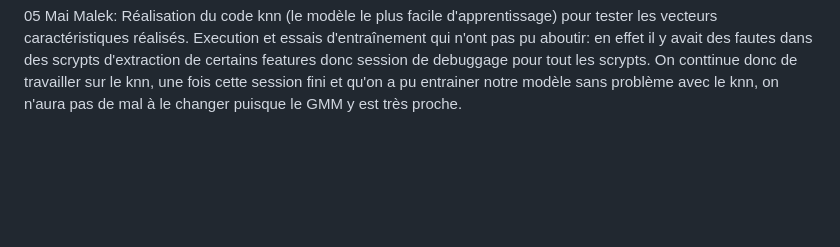
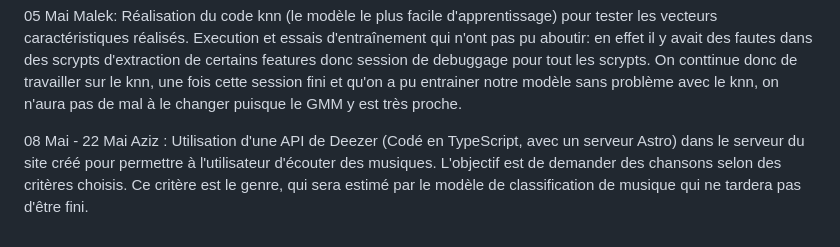
Before and after one commit to Malka1206/Playlist-curation, a Markdown page: SUIVI.md, the part around the change. GitHub-like rendering; blank space fills up the shorter version.

```diff
--- a/SUIVI.md
+++ b/SUIVI.md
@@ -39,3 +39,5 @@ Documentation : initialisation kmean.
 05 Mai Naoures : écrire le code d'extraction des caractéristiques à partir de l'histogramme replié et l'intégrer dans le code de l'histogramme + vérification en l'essayant sur un fichier audio.
 
 05 Mai Malek: Réalisation du code knn (le modèle le plus facile d'apprentissage) pour tester les vecteurs caractéristiques réalisés. Execution et essais d'entraînement qui n'ont pas pu aboutir: en effet il y avait des fautes dans des scrypts d'extraction de certains features donc session de debuggage pour tout les scrypts. On conttinue donc de travailler sur le knn, une fois cette session fini et qu'on a pu entrainer notre modèle sans problème avec le knn, on n'aura pas de mal à le changer puisque le GMM y est très proche.
+
+08 Mai - 22 Mai Aziz : Utilisation d'une API de Deezer (Codé en TypeScript, avec un serveur Astro) dans le serveur du site créé pour permettre à l'utilisateur d'écouter des musiques. L'objectif est de demander des chansons selon des critères choisis. Ce critère est le genre, qui sera estimé par le modèle de classification de musique qui ne tardera pas d'être fini.
```
